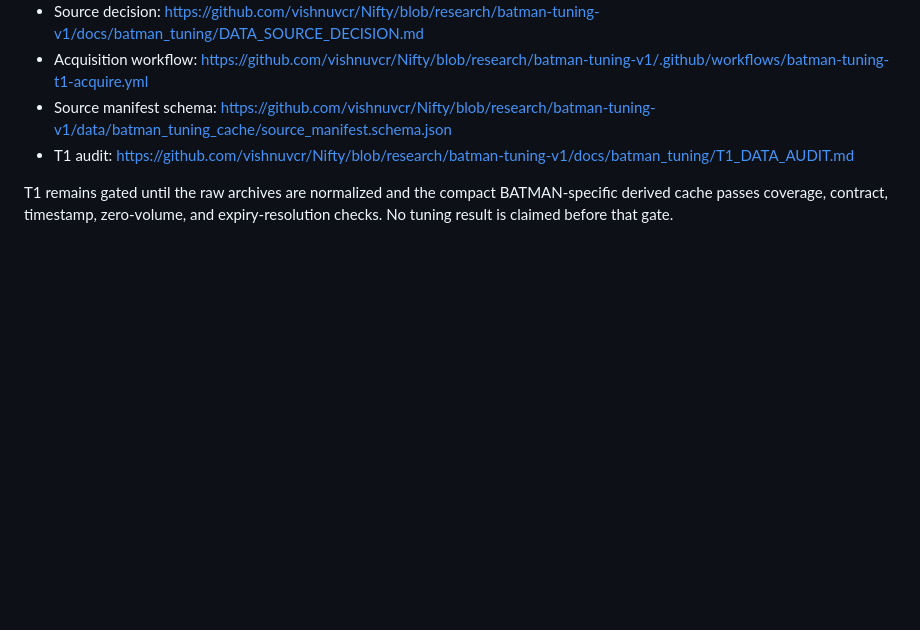
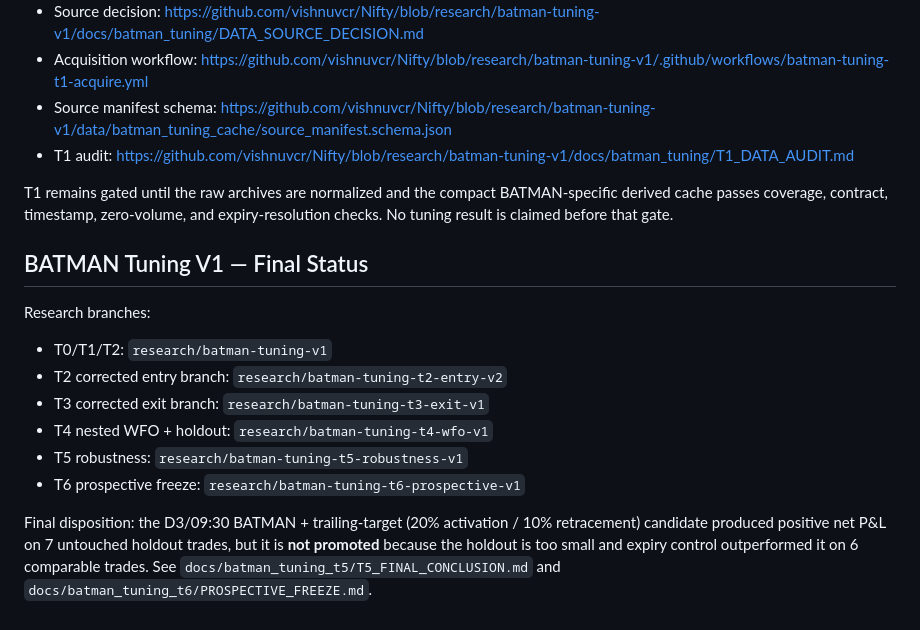
Before and after one commit to vishnuvcr/Nifty, a Markdown page: README.md, the part around the change. Drawn GitHub-style; blank space fills up the shorter version.

Commit message:
docs(batman): update README with final T0-T6 disposition

```diff
--- a/README.md
+++ b/README.md
@@ -209,3 +209,16 @@ T1 now has a reproducible historical-source acquisition layer covering the origi
 - T1 audit: https://github.com/vishnuvcr/Nifty/blob/research/batman-tuning-v1/docs/batman_tuning/T1_DATA_AUDIT.md
 
 T1 remains gated until the raw archives are normalized and the compact BATMAN-specific derived cache passes coverage, contract, timestamp, zero-volume, and expiry-resolution checks. No tuning result is claimed before that gate.
+
+
+## BATMAN Tuning V1 — Final Status
+
+Research branches:
+- T0/T1/T2: `research/batman-tuning-v1`
+- T2 corrected entry branch: `research/batman-tuning-t2-entry-v2`
+- T3 corrected exit branch: `research/batman-tuning-t3-exit-v1`
+- T4 nested WFO + holdout: `research/batman-tuning-t4-wfo-v1`
+- T5 robustness: `research/batman-tuning-t5-robustness-v1`
+- T6 prospective freeze: `research/batman-tuning-t6-prospective-v1`
+
+Final disposition: the D3/09:30 BATMAN + trailing-target (20% activation / 10% retracement) candidate produced positive net P&L on 7 untouched holdout trades, but it is **not promoted** because the holdout is too small and expiry control outperformed it on 6 comparable trades. See `docs/batman_tuning_t5/T5_FINAL_CONCLUSION.md` and `docs/batman_tuning_t6/PROSPECTIVE_FREEZE.md`.
```
